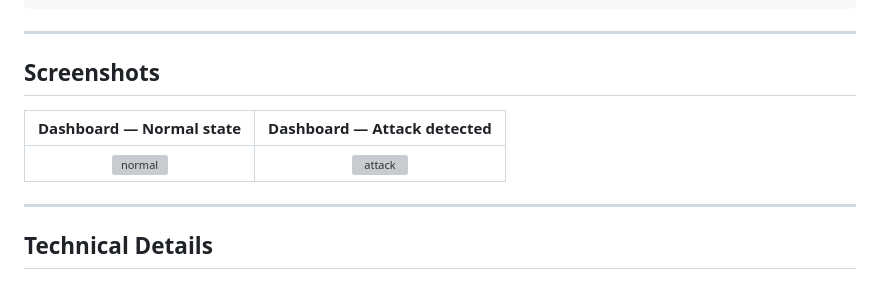
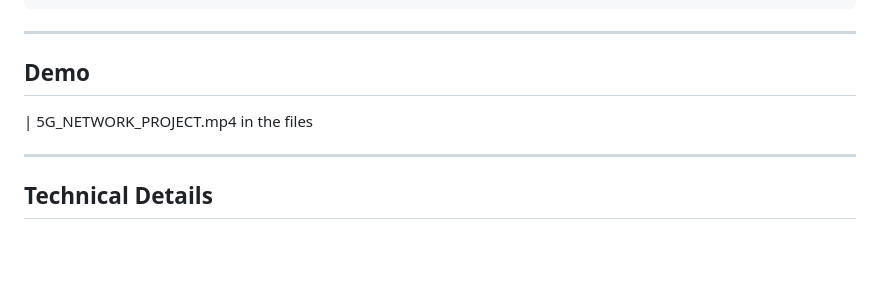
Before and after one commit to DiawaraNana/5g-network-security-project, a Markdown page: README.md, the part around the change. Rendered like a GitHub page; blank space fills up the shorter version; grey boxes are pictures that could not be loaded.

Commit message:
Revise README for demo and remove screenshots
Updated README to replace 'Screenshots' section with 'Demo' and reference video file.

```diff
--- a/README.md
+++ b/README.md
@@ -323,11 +323,9 @@ open http://192.168.139.134:8080
 
 ---
 
-## Screenshots
+## Demo
 
-| Dashboard — Normal state | Dashboard — Attack detected |
-|:---:|:---:|
-| ![normal](docs/screenshots/normal.png) | ![attack](docs/screenshots/attack.png) |
+| 5G_NETWORK_PROJECT.mp4 in the files
 
 ---
 
```
